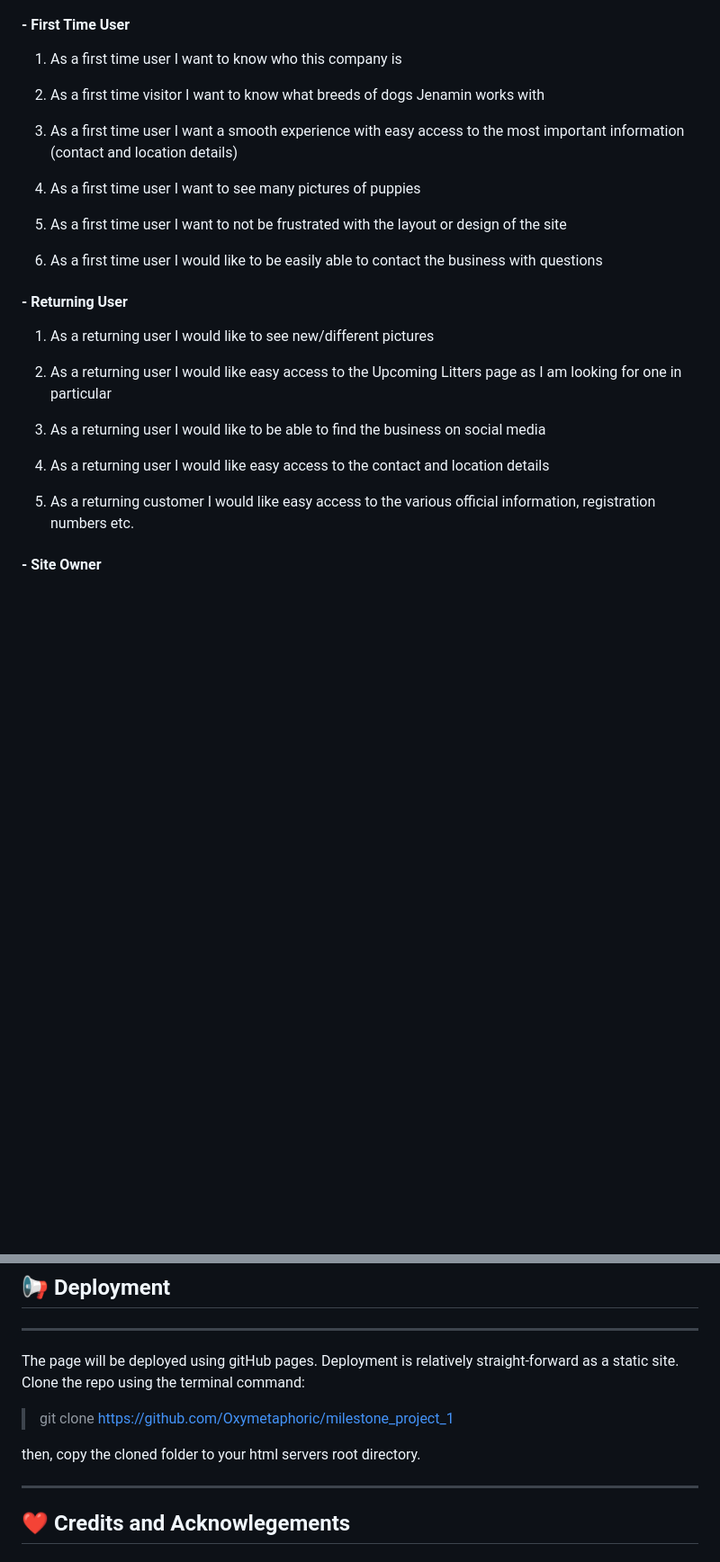
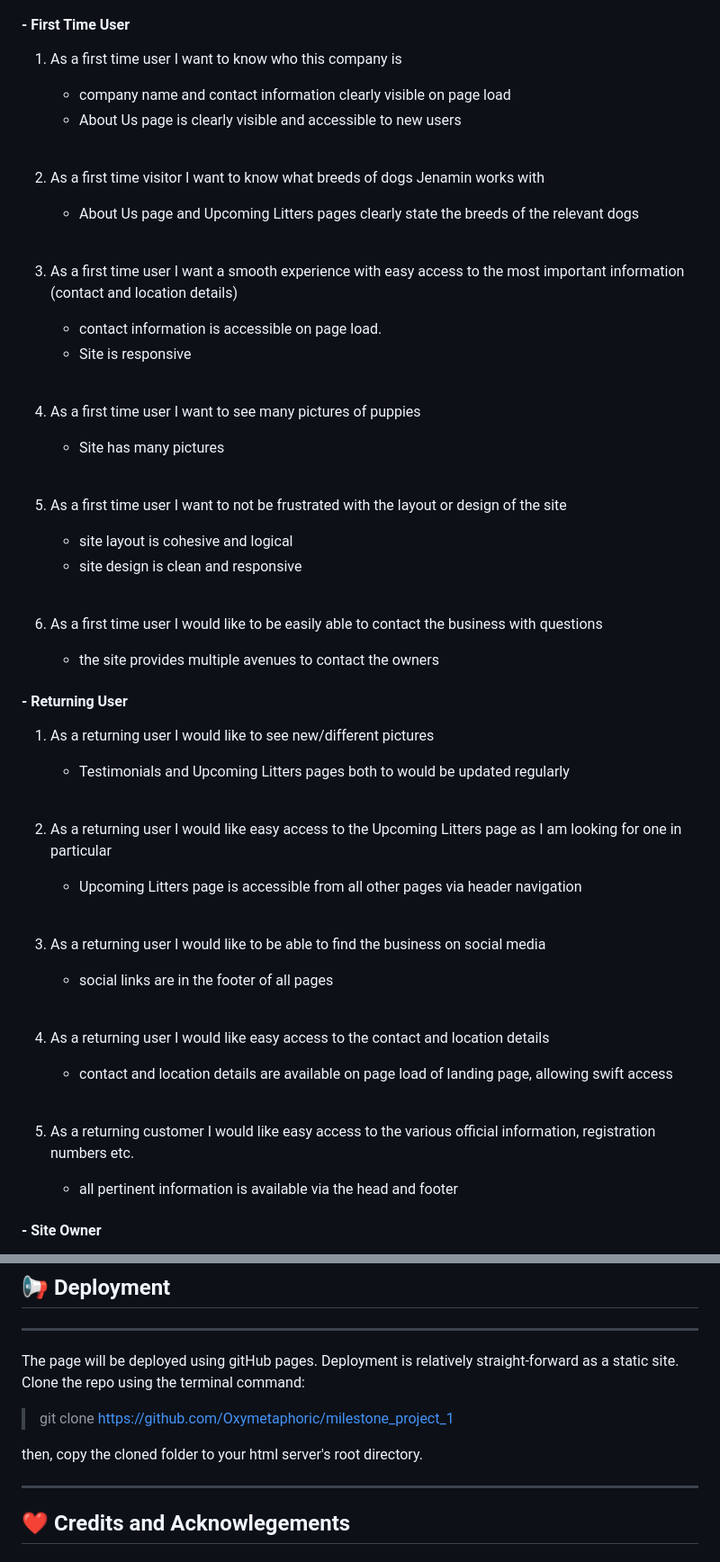
Before and after one commit to Oxymetaphoric/milestone_project_1, a Markdown page: README.md, 2 parts joined by grey strips. Shown at 90% size. Rendered like a GitHub page; blank space fills up the shorter version.

Commit message:
plan: updating the user experience testing section of the README

```diff
--- a/README.md
+++ b/README.md
@@ -510,34 +510,57 @@ palette, I amended it to:
 
 1. As a first time user I want to know who this company is
 
+   - company name and contact information clearly visible on page load
+   - About Us page is clearly visible and accessible to new users <br><br>
+
 2. As a first time visitor I want to know what breeds of dogs Jenamin works with
+
+   - About Us page and Upcoming Litters pages clearly state the breeds of the
+     relevant dogs<br><br>
 
 3. As a first time user I want a smooth experience with easy access to the most
    important information (contact and location details)
 
+   - contact information is accessible on page load.
+   - Site is responsive <br><br>
+
 4. As a first time user I want to see many pictures of puppies
-
+   - Site has many pictures <br><br>
 5. As a first time user I want to not be frustrated with the layout or design of
    the site
-
+   - site layout is cohesive and logical
+   - site design is clean and responsive <br><br>
 6. As a first time user I would like to be easily able to contact the business
    with questions
+   - the site provides multiple avenues to contact the owners
 
 #### - Returning User
 
 1. As a returning user I would like to see new/different pictures
 
+   - Testimonials and Upcoming Litters pages both to would be updated regularly
+     <br><br>
+
 2. As a returning user I would like easy access to the Upcoming Litters page as
    I am looking for one in particular
+
+   - Upcoming Litters page is accessible from all other pages via header
+     navigation <br><br>
 
 3. As a returning user I would like to be able to find the business on social
    media
 
+   - social links are in the footer of all pages <br><br>
+
 4. As a returning user I would like easy access to the contact and location
    details
 
+   - contact and location details are available on page load of landing page,
+     allowing swift access<br><br>
+
 5. As a returning customer I would like easy access to the various official
    information, registration numbers etc.
+   - all pertinent information is available via the head and footer
 
 #### - Site Owner
 
@@ -672,7 +695,7 @@ straight-forward as a static site. Clone the repo using the terminal command:
 
 > git clone https://github.com/Oxymetaphoric/milestone_project_1
 
-then, copy the cloned folder to your html servers root directory.
+then, copy the cloned folder to your html server's root directory.
 
 ---
 
```
